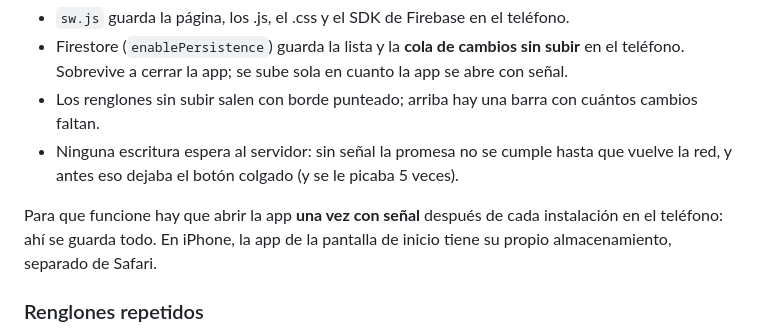
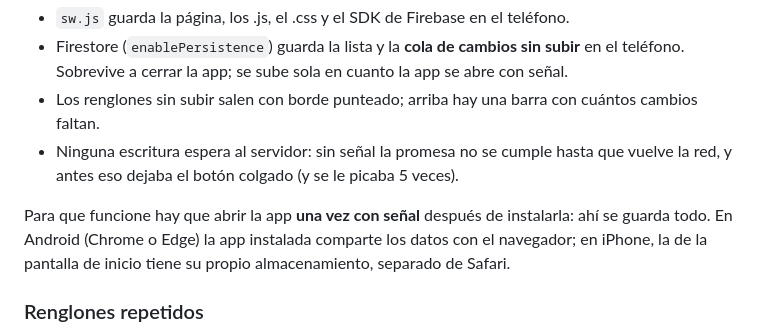
Before and after one commit to AlejandroGMota/Accesorios-compras, a Markdown page: README.md, the part around the change. GitHub-like rendering.

Commit message:
docs: offline notes for Android

```diff
--- a/README.md
+++ b/README.md
@@ -117,7 +117,7 @@ La lista del tianguis y las de los locales abren y se pueden usar sin internet:
 - Los renglones sin subir salen con borde punteado; arriba hay una barra con cuántos cambios faltan.
 - Ninguna escritura espera al servidor: sin señal la promesa no se cumple hasta que vuelve la red, y antes eso dejaba el botón colgado (y se le picaba 5 veces).
 
-Para que funcione hay que abrir la app **una vez con señal** después de cada instalación en el teléfono: ahí se guarda todo. En iPhone, la app de la pantalla de inicio tiene su propio almacenamiento, separado de Safari.
+Para que funcione hay que abrir la app **una vez con señal** después de instalarla: ahí se guarda todo. En Android (Chrome o Edge) la app instalada comparte los datos con el navegador; en iPhone, la de la pantalla de inicio tiene su propio almacenamiento, separado de Safari.
 
 ### Renglones repetidos
 
```
